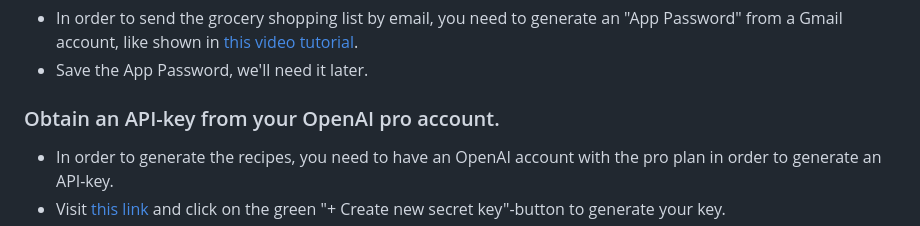
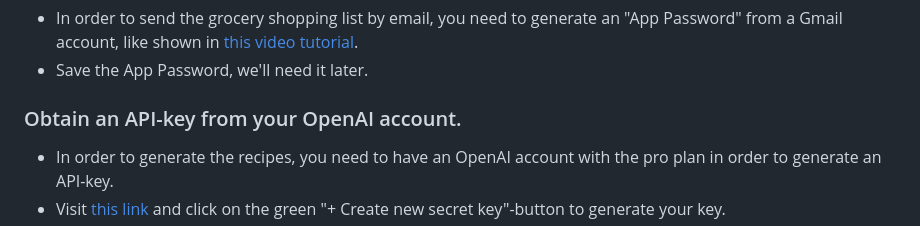
Before and after one commit to johanromeo/Plan-a-Meal, a Markdown page: README.md, the part around the change. Rendered like a GitHub page.

Commit message:
Update README.md
Readme typo

```diff
--- a/README.md
+++ b/README.md
@@ -57,7 +57,7 @@ There are a couple of things we need to do before we can use the web application
 - In order to send the grocery shopping list by email, you need to generate an "App Password" from a Gmail account, like shown in [this video tutorial](https://youtu.be/FYq9yWgrO8o?si=oBtTRizcJnXnv7P-&t=242).
 - Save the App Password, we'll need it later.
 
-### Obtain an API-key from your OpenAI pro account.
+### Obtain an API-key from your OpenAI account.
 - In order to generate the recipes, you need to have an OpenAI account with the pro plan in order to generate an API-key.
 - Visit [this link](https://platform.openai.com/settings/organization/api-keys) and click on the green "+ Create new secret key"-button to generate your key.
 - Save the API-key, we'll need it later.
```
